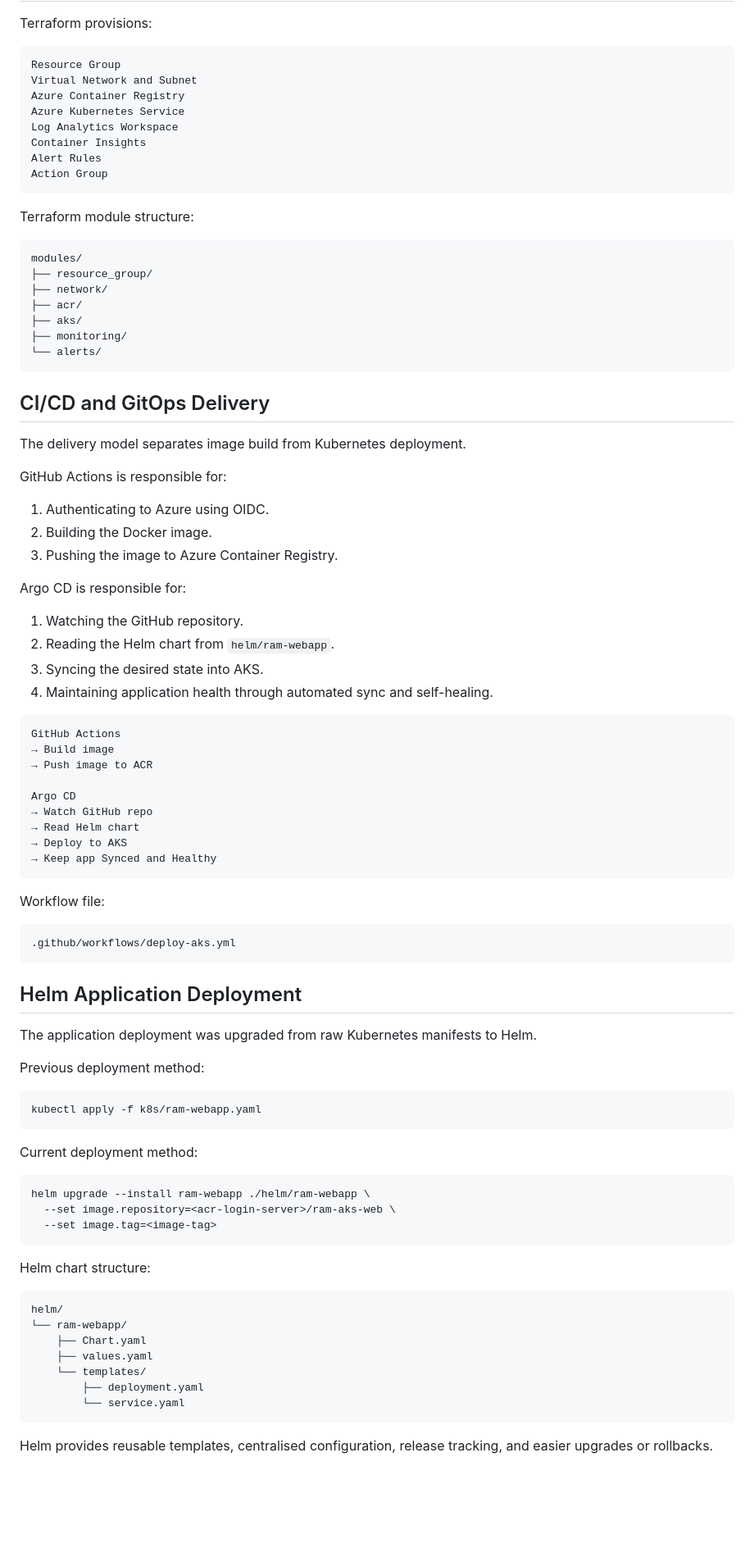
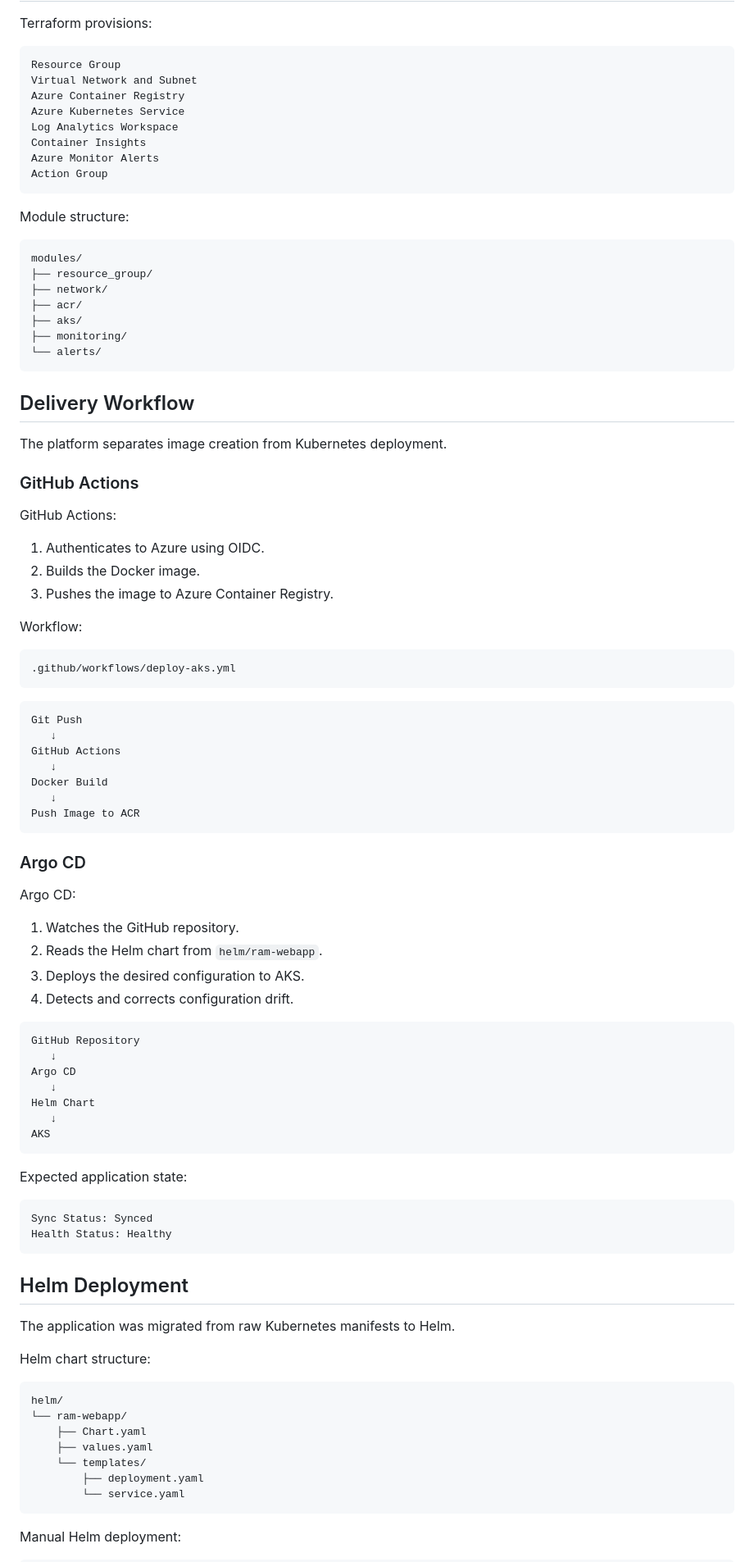
Before and after one commit to devSatym/azure-aks-gitops-observability, a Markdown page: README.md, the part around the change printed below. Shown: that part at 82% size. Drawn GitHub-style; blank space fills up the shorter version.

````diff
--- a/README.md
+++ b/README.md
@@ -92,11 +75,11 @@ Azure Container Registry
 Azure Kubernetes Service
 Log Analytics Workspace
 Container Insights
-Alert Rules
+Azure Monitor Alerts
 Action Group
 ```
 
-Terraform module structure:
+Module structure:
 
 ```text
 modules/
@@ -108,58 +91,63 @@ modules/
 └── alerts/
 ```
 
-## CI/CD and GitOps Delivery
+## Delivery Workflow
 
-The delivery model separates image build from Kubernetes deployment.
+The platform separates image creation from Kubernetes deployment.
 
-GitHub Actions is responsible for:
+### GitHub Actions
 
-1. Authenticating to Azure using OIDC.
-2. Building the Docker image.
-3. Pushing the image to Azure Container Registry.
+GitHub Actions:
 
-Argo CD is responsible for:
+1. Authenticates to Azure using OIDC.
+2. Builds the Docker image.
+3. Pushes the image to Azure Container Registry.
 
-1. Watching the GitHub repository.
-2. Reading the Helm chart from `helm/ram-webapp`.
-3. Syncing the desired state into AKS.
-4. Maintaining application health through automated sync and self-healing.
-
-```text
-GitHub Actions
-→ Build image
-→ Push image to ACR
-
-Argo CD
-→ Watch GitHub repo
-→ Read Helm chart
-→ Deploy to AKS
-→ Keep app Synced and Healthy
-```
-
-Workflow file:
+Workflow:
 
 ```text
 .github/workflows/deploy-aks.yml
 ```
 
-## Helm Application Deployment
-
-The application deployment was upgraded from raw Kubernetes manifests to Helm.
-
-Previous deployment method:
-
-```bash
-kubectl apply -f k8s/ram-webapp.yaml
+```text
+Git Push
+   ↓
+GitHub Actions
+   ↓
+Docker Build
+   ↓
+Push Image to ACR
 ```
 
-Current deployment method:
+### Argo CD
 
-```bash
-helm upgrade --install ram-webapp ./helm/ram-webapp \
-  --set image.repository=<acr-login-server>/ram-aks-web \
-  --set image.tag=<image-tag>
+Argo CD:
+
+1. Watches the GitHub repository.
+2. Reads the Helm chart from `helm/ram-webapp`.
+3. Deploys the desired configuration to AKS.
+4. Detects and corrects configuration drift.
+
+```text
+GitHub Repository
+   ↓
+Argo CD
+   ↓
+Helm Chart
+   ↓
+AKS
 ```
+
+Expected application state:
+
+```text
+Sync Status: Synced
+Health Status: Healthy
+```
+
+## Helm Deployment
+
+The application was migrated from raw Kubernetes manifests to Helm.
 
 Helm chart structure:
 
@@ -173,5 +161,5 @@ helm/
         └── service.yaml
 ```
 
-Helm provides reusable templates, centralised configuration, release tracking, and easier upgrades or rollbacks.
+Manual Helm deployment:
 
````
Also changed, not shown: other parts of README.md (+116 -194 lines), docs/screenshots/20-argocd-application-synced-healthy.png (renamed from docs/screenshots/argocd-application-synced-healthy.png).
